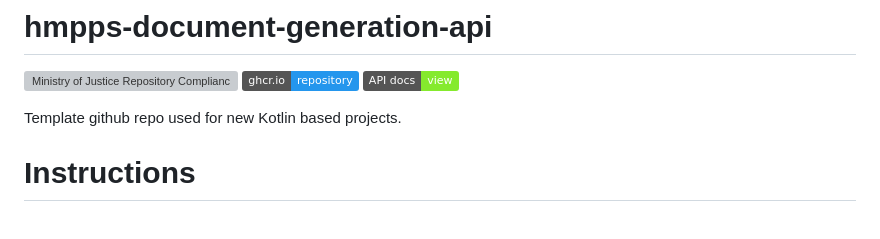
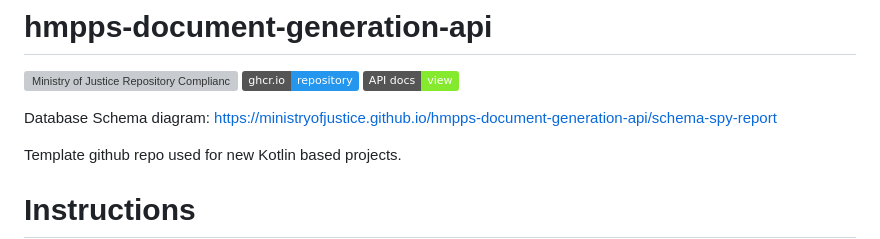
Before and after one commit to ministryofjustice/hmpps-document-generation-api, a Markdown page: README.md, the part around the change. Rendered like a GitHub page; badges without logos; blank space fills up the shorter version; grey boxes are pictures that could not be loaded.

Commit message:
MIA-1702 add link to schema spy report (#26)

```diff
--- a/README.md
+++ b/README.md
@@ -3,6 +3,8 @@
 [![Ministry of Justice Repository Compliance Badge](https://github-community.service.justice.gov.uk/repository-standards/api/hmpps-document-generation-api/badge?style=flat)](https://github-community.service.justice.gov.uk/repository-standards/hmpps-document-generation-api)
 [![Docker Repository on ghcr](https://img.shields.io/badge/ghcr.io-repository-2496ED.svg?logo=docker)](https://ghcr.io/ministryofjustice/hmpps-document-generation-api)
 [![API docs](https://img.shields.io/badge/API_docs_-view-85EA2D.svg?logo=swagger)](https://document-generation-api-dev.hmpps.service.justice.gov.uk/swagger-ui/index.html)
+
+Database Schema diagram: https://ministryofjustice.github.io/hmpps-document-generation-api/schema-spy-report
 
 Template github repo used for new Kotlin based projects.
 
```
